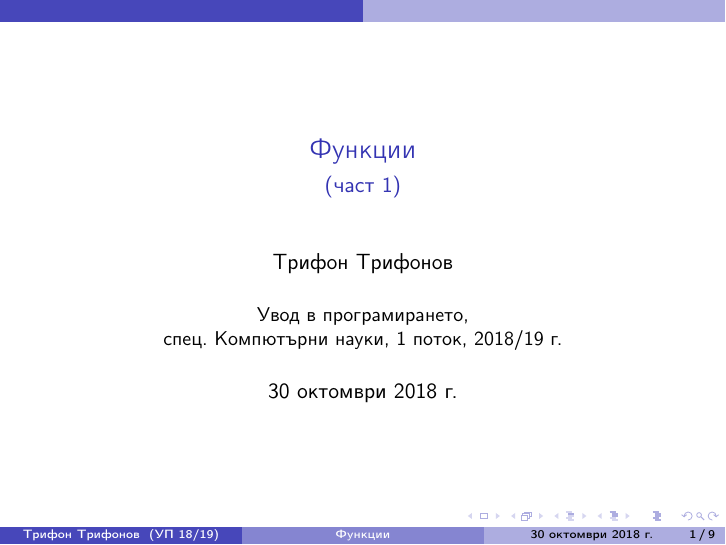
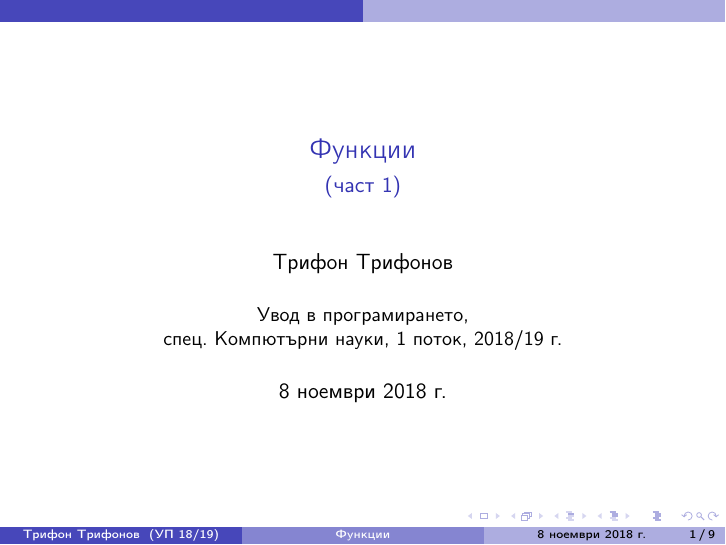
Before and after one commit to triffon/ip-slides, LaTeX slides (functions.tex): page 1 of 58 before the commit and page 1 of 57 after it. Compiled offline with pdfLaTeX.

Commit message:
Подготовка на част 1 на лекцията за функции

```diff
--- a/functions.tex
+++ b/functions.tex
@@ -4,7 +4,7 @@
 \title{Функции}
 \subtitle{(част 1)}
 
-\date{30 октомври 2018 г.}
+\date{8 ноември 2018 г.}
 
 \newcommand{\RR}{\mathbb{R}}
 
```
Also changed, not shown: functions.tex (1 more changed lines).
